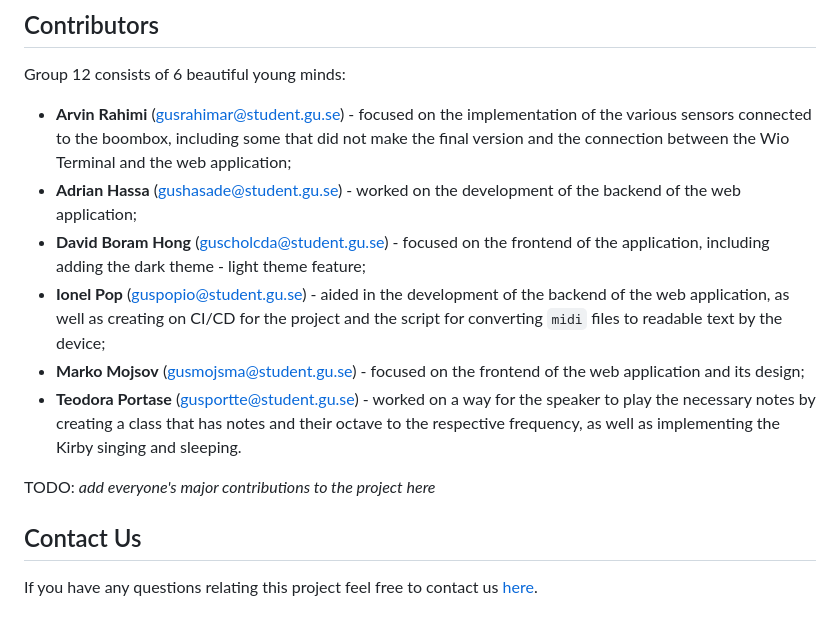
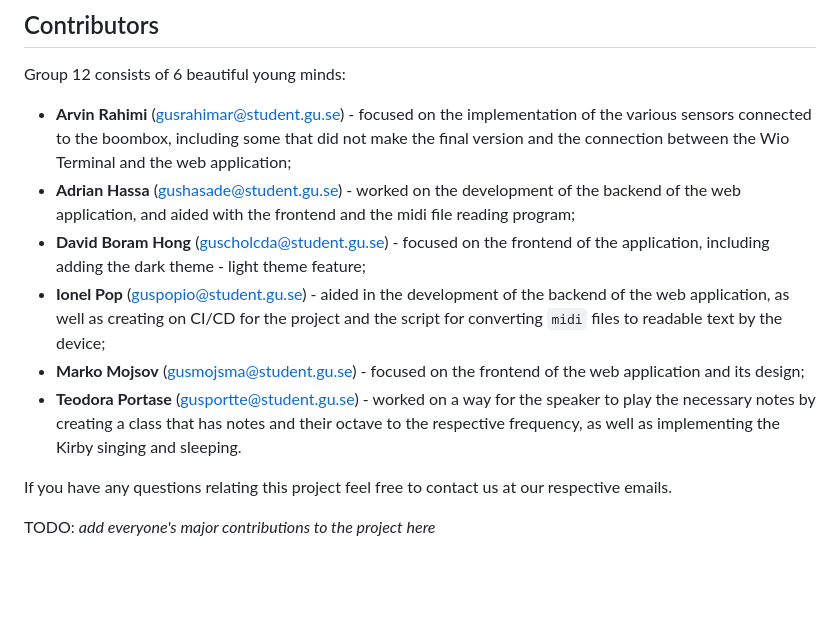
Before and after one commit to teoportase/BOOMbox, a Markdown page: README.md, the part around the change. GitHub-like rendering; blank space fills up the shorter version.

Commit message:
#19 Update contributors

````diff
--- a/README.md
+++ b/README.md
@@ -61,14 +61,12 @@ TODO: *add link here*
 
 Group 12 consists of 6 beautiful young minds:
 - **Arvin Rahimi** (<gusrahimar@student.gu.se>) - focused on the implementation of the various sensors connected to the boombox, including some that did not make the final version and the connection between the Wio Terminal and the web application;
-- **Adrian Hassa** (<gushasade@student.gu.se>) - worked on the development of the backend of the web application;
+- **Adrian Hassa** (<gushasade@student.gu.se>) - worked on the development of the backend of the web application, and aided with the frontend and the midi file reading program;
 - **David Boram Hong** (<guscholcda@student.gu.se>) - focused on the frontend of the application, including adding the dark theme - light theme feature;
 - **Ionel Pop** (<guspopio@student.gu.se>) - aided in the development of the backend of the web application, as well as creating on CI/CD for the project and the script for converting ```midi``` files to readable text by the device;
 - **Marko Mojsov** (<gusmojsma@student.gu.se>) - focused on the frontend of the web application and its design;
 - **Teodora Portase** (<gusportte@student.gu.se>) - worked on a way for the speaker to play the necessary notes by creating a class that has notes and their octave to the respective frequency, as well as implementing the Kirby singing and sleeping.
 
+If you have any questions relating this project feel free to contact us at our respective emails.
+
 TODO: *add everyone's major contributions to the project here*
-
-## Contact Us
-
-If you have any questions relating this project feel free to contact us [here]().
````
